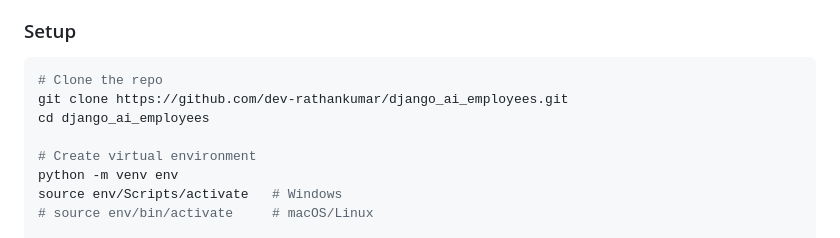
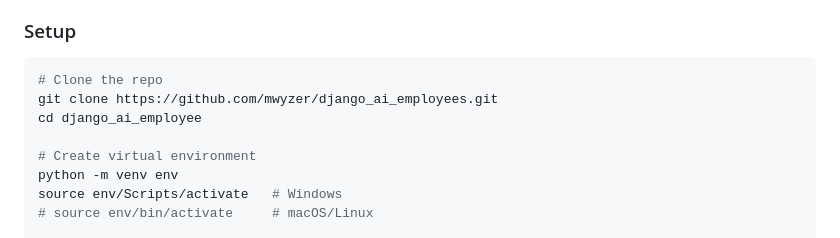
Before and after one commit to mwyzer/django_ai_employee, a Markdown page: README.md, the part around the change. Drawn GitHub-style.

````diff
--- a/README.md
+++ b/README.md
@@ -78,8 +78,8 @@ django_ai_employees/
 
 ```bash
 # Clone the repo
-git clone https://github.com/dev-rathankumar/django_ai_employees.git
-cd django_ai_employees
+git clone https://github.com/mwyzer/django_ai_employees.git
+cd django_ai_employee
 
 # Create virtual environment
 python -m venv env
````
